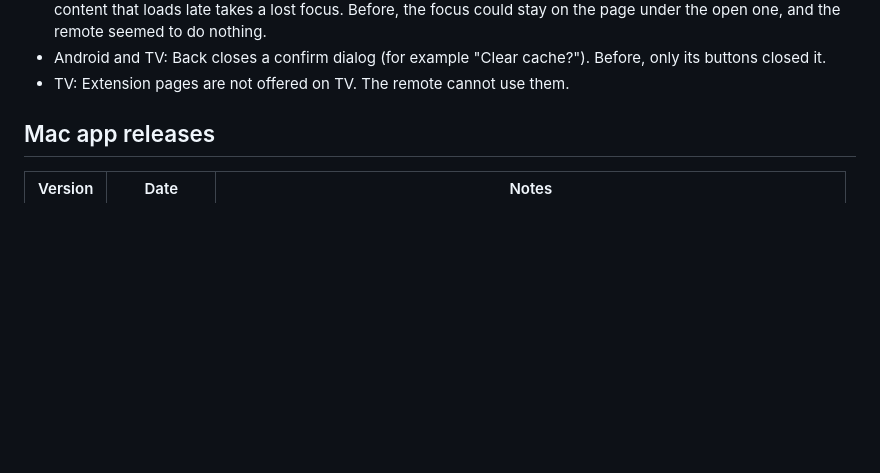
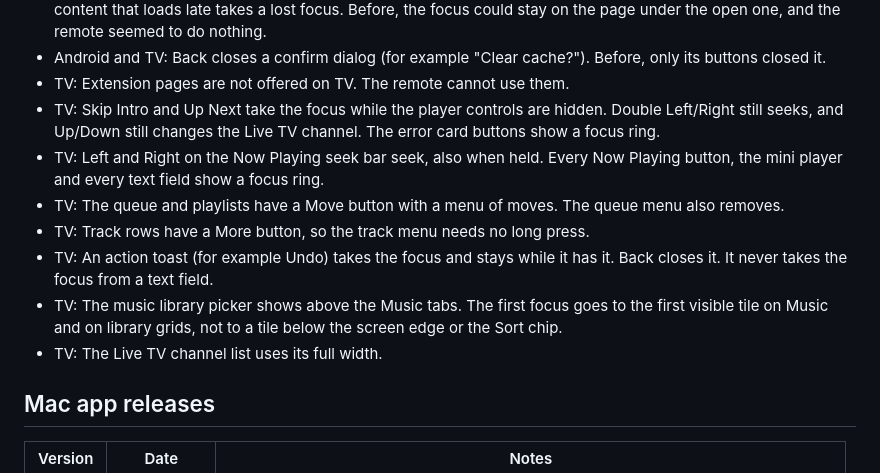
Before and after one commit to yo955153/zoggyfin, a Markdown page: CHANGELOG.md, the part around the change. Drawn GitHub-style; blank space fills up the shorter version.

Commit message:
Docs: Add the TV focus fixes to the changelog
The changelog lists what the remote can now reach.

Co-Authored-By: Claude Opus 5.5 <noreply@anthropic.com>

```diff
--- a/CHANGELOG.md
+++ b/CHANGELOG.md
@@ -91,6 +91,17 @@ first commit to today. All of it was built in the first weeks of the project.
   page under the open one, and the remote seemed to do nothing.
 - Android and TV: Back closes a confirm dialog (for example "Clear cache?"). Before, only its buttons closed it.
 - TV: Extension pages are not offered on TV. The remote cannot use them.
+- TV: Skip Intro and Up Next take the focus while the player controls are hidden. Double Left/Right
+  still seeks, and Up/Down still changes the Live TV channel. The error card buttons show a focus ring.
+- TV: Left and Right on the Now Playing seek bar seek, also when held. Every Now Playing button, the
+  mini player and every text field show a focus ring.
+- TV: The queue and playlists have a Move button with a menu of moves. The queue menu also removes.
+- TV: Track rows have a More button, so the track menu needs no long press.
+- TV: An action toast (for example Undo) takes the focus and stays while it has it. Back closes it.
+  It never takes the focus from a text field.
+- TV: The music library picker shows above the Music tabs. The first focus goes to the first
+  visible tile on Music and on library grids, not to a tile below the screen edge or the Sort chip.
+- TV: The Live TV channel list uses its full width.
 
 ## Mac app releases
 
```
